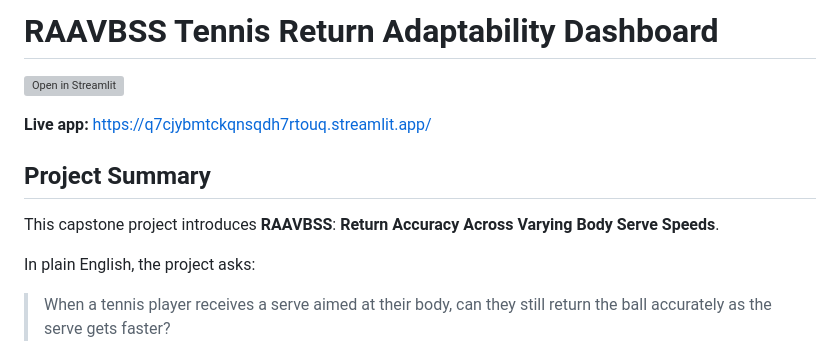
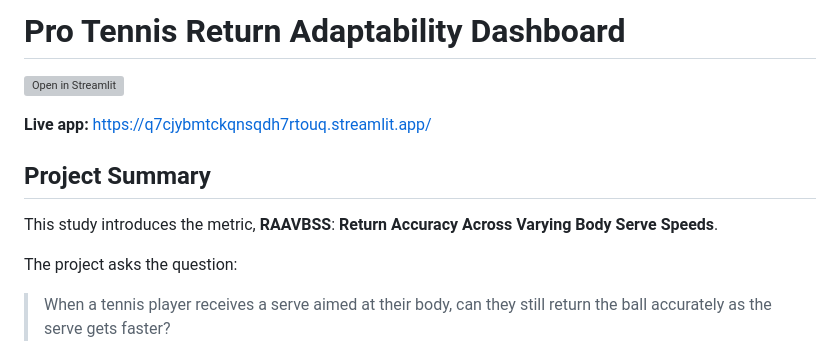
Before and after one commit to ANDREWKOOP/Professional-Tennis-Data-Performance-Metric-Study-, a Markdown page: README.md, the part around the change. GitHub-like rendering; grey boxes are pictures that could not be loaded.

```diff
--- a/README.md
+++ b/README.md
@@ -1,4 +1,4 @@
-# RAAVBSS Tennis Return Adaptability Dashboard
+# Pro Tennis Return Adaptability Dashboard
 
 [![Open in Streamlit](https://static.streamlit.io/badges/streamlit_badge_black_white.svg)](https://q7cjybmtckqnsqdh7rtouq.streamlit.app/)
 
@@ -6,9 +6,9 @@
 
 ## Project Summary
 
-This capstone project introduces **RAAVBSS**: **Return Accuracy Across Varying Body Serve Speeds**.
+This study introduces the metric, **RAAVBSS**: **Return Accuracy Across Varying Body Serve Speeds**.
 
-In plain English, the project asks:
+The project asks the question:
 
 > When a tennis player receives a serve aimed at their body, can they still return the ball accurately as the serve gets faster?
 
```
